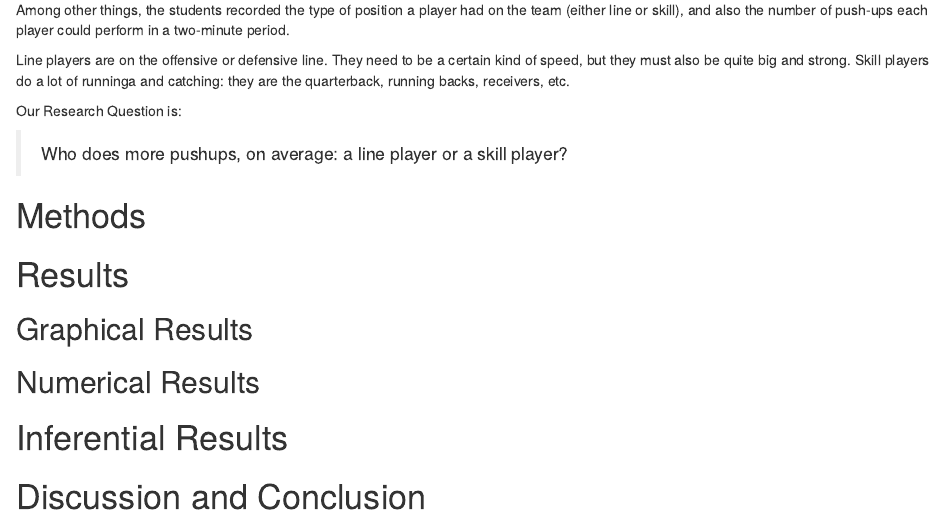
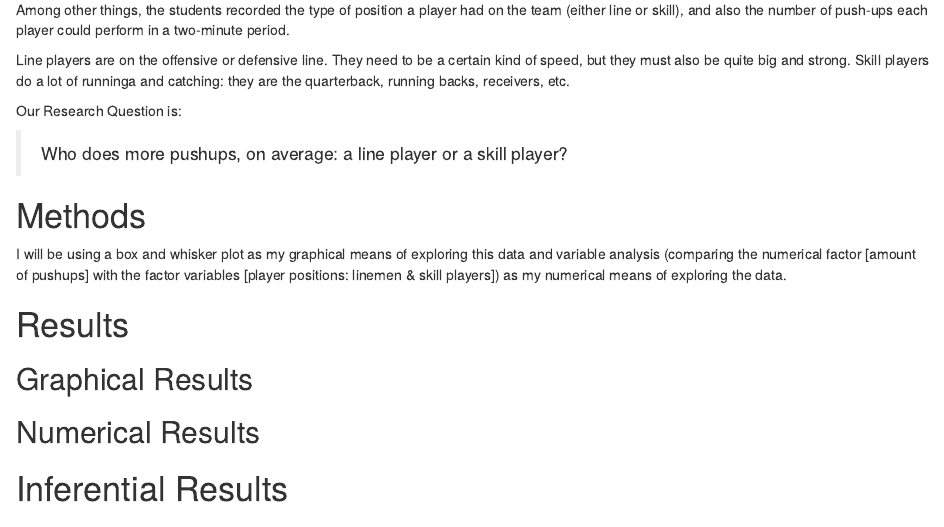
Before and after one commit to jhartney/who-does-more-pushups, an R Markdown document (DAR-Patterns in data.Rmd): the page in a window 1100 px wide, from 330 px down. Rendered offline with R 4.5, knitr and Pandoc, with nearby package versions.

Commit message:
add methods by which i observed data

```diff
--- a/DAR-Patterns in data.Rmd
+++ b/DAR-Patterns in data.Rmd
@@ -34,10 +34,7 @@ Our Research Question is:
 # Methods
 <!--Decide on your methods:  use "variable analysis" or other appropriate descriptors.  Make sure to choose at least one graphical method and at least one numerical method.!-->
 
-
-
-
-
+I will be using a box and whisker plot as my graphical means of exploring this data and variable analysis (comparing the numerical factor [amount of pushups] with the factor variables [player positions: linemen & skill players]) as my numerical means of exploring the data.
 
 # Results
 <!--You have both graphical and numerical methods, so you will have both graphical and numerical results to consider.!-->
```
